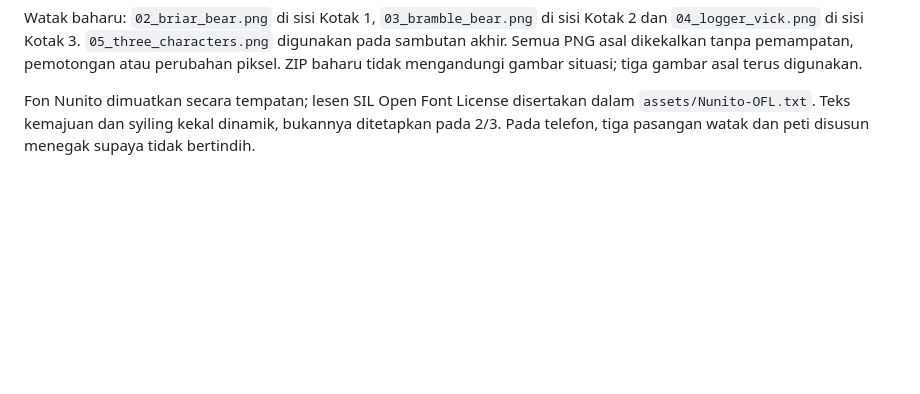
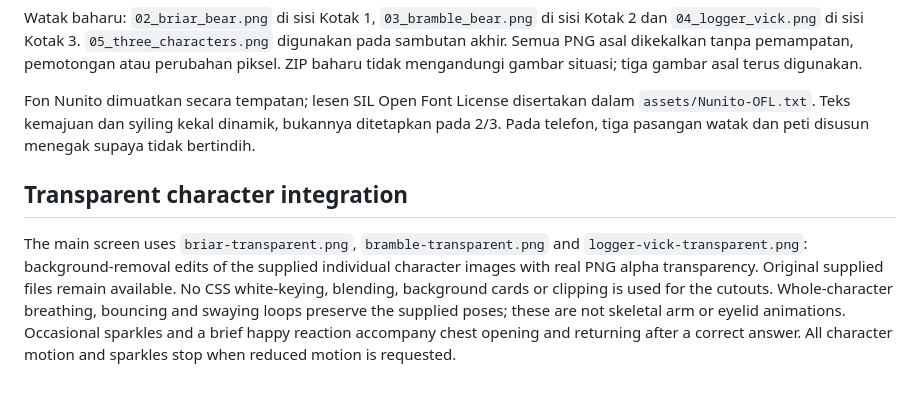
Before and after one commit to g-ipgp251801475-lgtm/KOTAKMISTERIDIGITAL, a Markdown page: README.md, the part around the change. Rendered like a GitHub page; blank space fills up the shorter version.

Commit message:
Remove character backgrounds and preserve continuous accessible animations

```diff
--- a/README.md
+++ b/README.md
@@ -25,3 +25,6 @@ Permainan asal dikekalkan. Peti kini menggunakan SVG berlapis yang diinspirasika
 Watak baharu: `02_briar_bear.png` di sisi Kotak 1, `03_bramble_bear.png` di sisi Kotak 2 dan `04_logger_vick.png` di sisi Kotak 3. `05_three_characters.png` digunakan pada sambutan akhir. Semua PNG asal dikekalkan tanpa pemampatan, pemotongan atau perubahan piksel. ZIP baharu tidak mengandungi gambar situasi; tiga gambar asal terus digunakan.
 
 Fon Nunito dimuatkan secara tempatan; lesen SIL Open Font License disertakan dalam `assets/Nunito-OFL.txt`. Teks kemajuan dan syiling kekal dinamik, bukannya ditetapkan pada 2/3. Pada telefon, tiga pasangan watak dan peti disusun menegak supaya tidak bertindih.
+
+## Transparent character integration
+The main screen uses `briar-transparent.png`, `bramble-transparent.png` and `logger-vick-transparent.png`: background-removal edits of the supplied individual character images with real PNG alpha transparency. Original supplied files remain available. No CSS white-keying, blending, background cards or clipping is used for the cutouts. Whole-character breathing, bouncing and swaying loops preserve the supplied poses; these are not skeletal arm or eyelid animations. Occasional sparkles and a brief happy reaction accompany chest opening and returning after a correct answer. All character motion and sparkles stop when reduced motion is requested.
```
Also changed, not shown: TESTING.md (+3 -0 lines), docs/preview-desktop.png, docs/preview-mobile.png, 5 other files.
